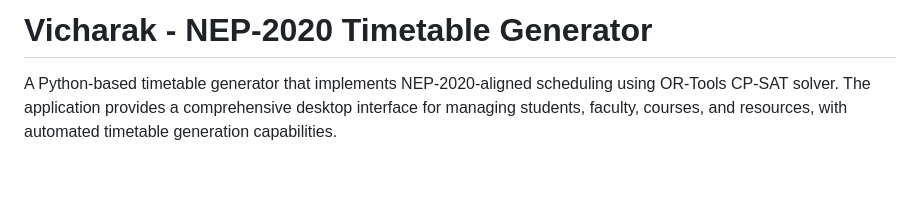
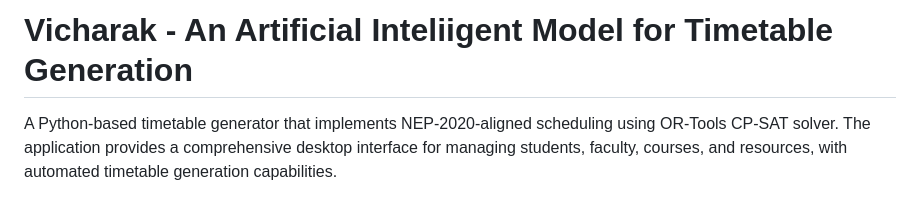
Before and after one commit to Amar-412/SIH_25091, a Markdown page: tlinker/README.md, the part around the change. GitHub-like rendering; blank space fills up the shorter version.

```diff
--- a/tlinker/README.md
+++ b/tlinker/README.md
@@ -1,4 +1,4 @@
-# Vicharak - NEP-2020 Timetable Generator
+# Vicharak - An Artificial Inteliigent Model for Timetable Generation
 
 A Python-based timetable generator that implements NEP-2020-aligned scheduling using OR-Tools CP-SAT solver. The application provides a comprehensive desktop interface for managing students, faculty, courses, and resources, with automated timetable generation capabilities.
 
```
